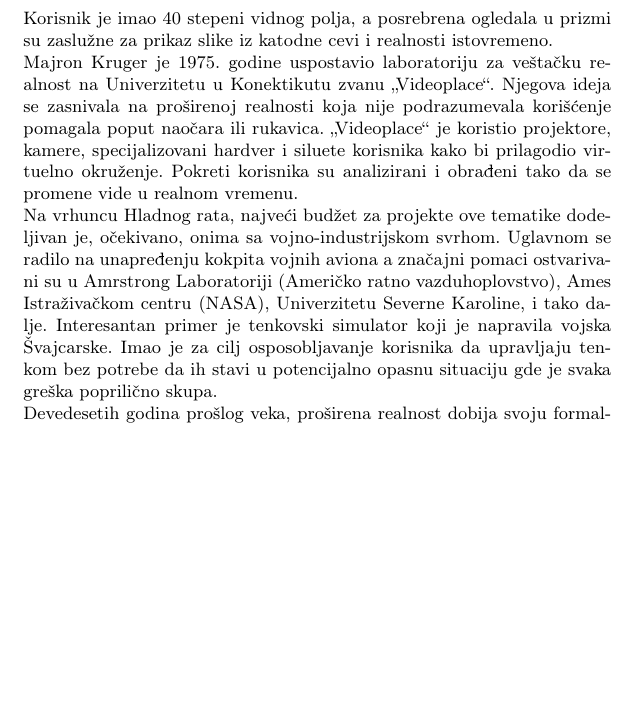
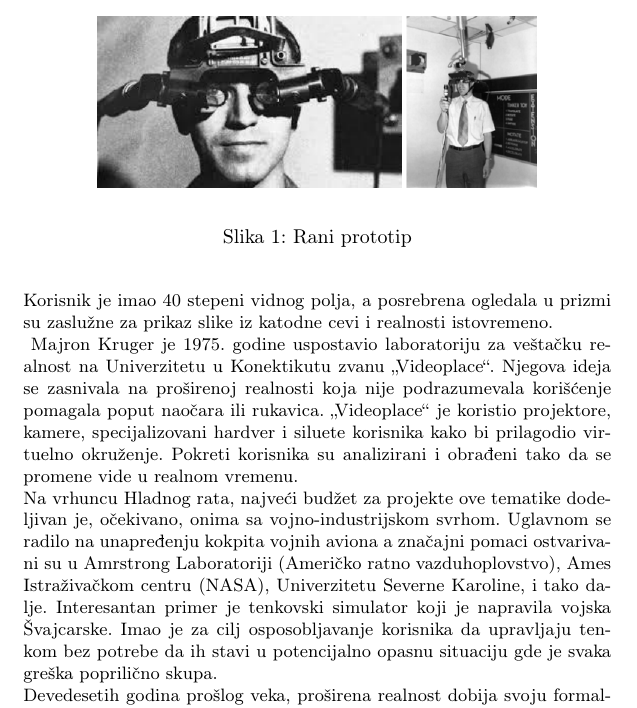
Before and after one commit to FilipNedeljkovic/37_TNP2022, a LaTeX document (37_NedeljkovićĐorđevićSimićStojanović.tex): part of page 3 of 8, cut at the place of the change, the shorter picture padded with empty space. Compiled offline with pdfLaTeX.

Commit message:
Istorija - dodata slika

```diff
--- a/37_NedeljkovićĐorđevićSimićStojanović.tex
+++ b/37_NedeljkovićĐorđevićSimićStojanović.tex
@@ -53,6 +53,13 @@
     Kinematograf Morton Hejlig je u periodu od 1955. do 1962. godine radio na projektu zvanom „Sensorama“ koji je, njegovim rečima, predstavljao „budućnost filma i bioskopa“ jer je umesto statičnog posmatranja, nudio bliži osećaj prisutnosti.\\
     Ubrzanim razvojem računarskih nauka i arhitekture računara otvorilo se novo poglavlje proširene realnosti. Ajvan Saderland je razvio Sketchpad, prvu interaktivnu grafičkuaplikaciju na Masačusetskom Institutu Tehnologije 1963. godine.\\
     Pet godina kasnije, na Harvard Univerzitetu, zajedno sa Bobom Sprulom, stvara prvi prototip sistema proširene realnosti kakve je danas znamo. Prototip se sadržao od displeja postavljenog preko cele glave korisnika sa brojnim kablovima povezanim na velike kompjutere. Iako primitivan, sistem je omogućavao prikaz trodimenzionalne grafike prikazane preko stvarnosti. Korisnik je imao 40 stepeni vidnog polja, a posrebrena ogledala u prizmi su zaslužne za prikaz slike iz katodne cevi i realnosti istovremeno.\\
+	\begin{figure}
+		\begin{center}
+		\includegraphics[scale=0.5]{raniprototip_harvard.png}
+		\end{center}
+		\caption{Rani prototip}
+		\label{fig:Rani prototip}
+	\end{figure}
     Majron Kruger je 1975. godine uspostavio laboratoriju za veštačku realnost na Univerzitetu u Konektikutu zvanu „Videoplace“. Njegova ideja se zasnivala na proširenoj realnosti koja nije podrazumevala korišćenje pomagala poput naočara ili rukavica. „Videoplace“ je koristio projektore, kamere, specijalizovani hardver i siluete korisnika kako bi prilagodio virtuelno okruženje. Pokreti korisnika su analizirani i obrađeni tako da se promene vide u realnom vremenu.\\
     Na vrhuncu Hladnog rata, najveći budžet za projekte ove tematike dodeljivan je, očekivano, onima sa vojno-industrijskom svrhom. Uglavnom se radilo na unapređenju kokpita vojnih aviona a značajni pomaci ostvarivani su u Amrstrong Laboratoriji (Američko ratno vazduhoplovstvo), Ames Istraživačkom centru (NASA), Univerzitetu Severne Karoline, i tako dalje. Interesantan primer je tenkovski simulator koji je napravila vojska Švajcarske. Imao je za cilj osposobljavanje korisnika da upravljaju tenkom bez potrebe da ih stavi u potencijalno opasnu situaciju gde je svaka greška poprilično skupa.\\
     Devedesetih godina prošlog veka, proširena realnost dobija svoju formalnu definiciju, i to u naučnom radu Ronalda Azume koji je identifikuje kao spoj stvarnog i virtuelnog okruženja gde su oba interaktivna u realnom vremenu. Sistemi se koriste za razne nove funkcionalnosti poput navigacije, medicine, edukacije, itd.\\
```
Also changed, not shown: raniprototip_harvard.png (added).
